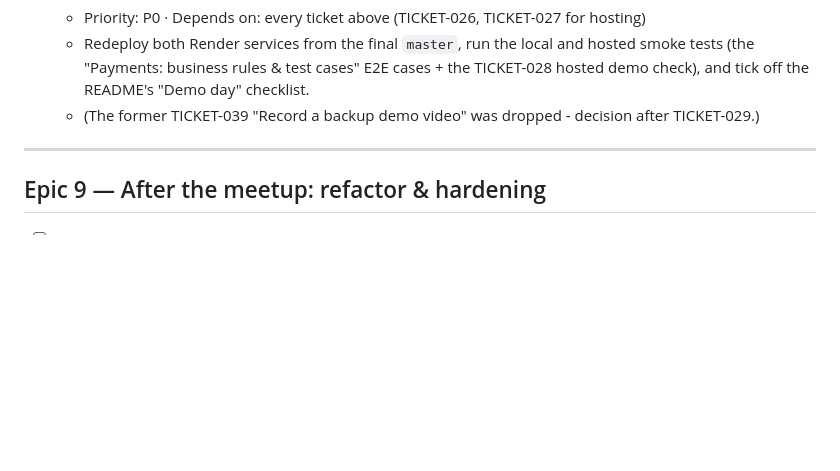
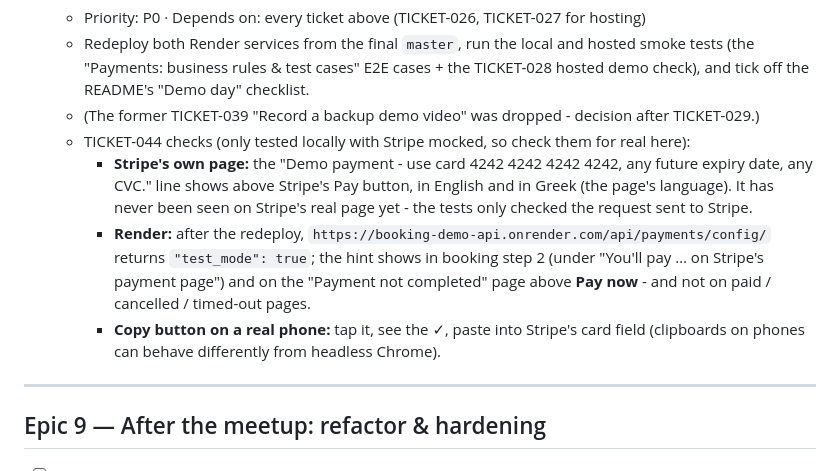
Before and after one commit to ParaskevasLysikatos/Booking-System-Demo, a Markdown page: TICKETS.md, the part around the change. GitHub-like rendering; blank space fills up the shorter version.

Commit message:
TICKETS: TICKET-039 gets the TICKET-044 checks (Stripe's page en/el, Render test_mode, copy on a real phone)
Co-Authored-By: Claude Opus 5.5 <noreply@anthropic.com>
Claude-Session: https://claude.ai/code/session_0122hdKCdEGsT8fkn6ZxkWvR

```diff
--- a/TICKETS.md
+++ b/TICKETS.md
@@ -957,6 +957,10 @@ test, always last).
   - Priority: P0 · Depends on: every ticket above (TICKET-026, TICKET-027 for hosting)
   - Redeploy both Render services from the final `master`, run the local and hosted smoke tests (the "Payments: business rules & test cases" E2E cases + the TICKET-028 hosted demo check), and tick off the README's "Demo day" checklist.
   - (The former TICKET-039 "Record a backup demo video" was dropped - decision after TICKET-029.)
+  - TICKET-044 checks (only tested locally with Stripe mocked, so check them for real here):
+    - **Stripe's own page:** the "Demo payment - use card 4242 4242 4242 4242, any future expiry date, any CVC." line shows above Stripe's Pay button, in English and in Greek (the page's language). It has never been seen on Stripe's real page yet - the tests only checked the request sent to Stripe.
+    - **Render:** after the redeploy, `https://booking-demo-api.onrender.com/api/payments/config/` returns `"test_mode": true`; the hint shows in booking step 2 (under "You'll pay … on Stripe's payment page") and on the "Payment not completed" page above **Pay now** - and not on paid / cancelled / timed-out pages.
+    - **Copy button on a real phone:** tap it, see the ✓, paste into Stripe's card field (clipboards on phones can behave differently from headless Chrome).
 
 ---
 
```
